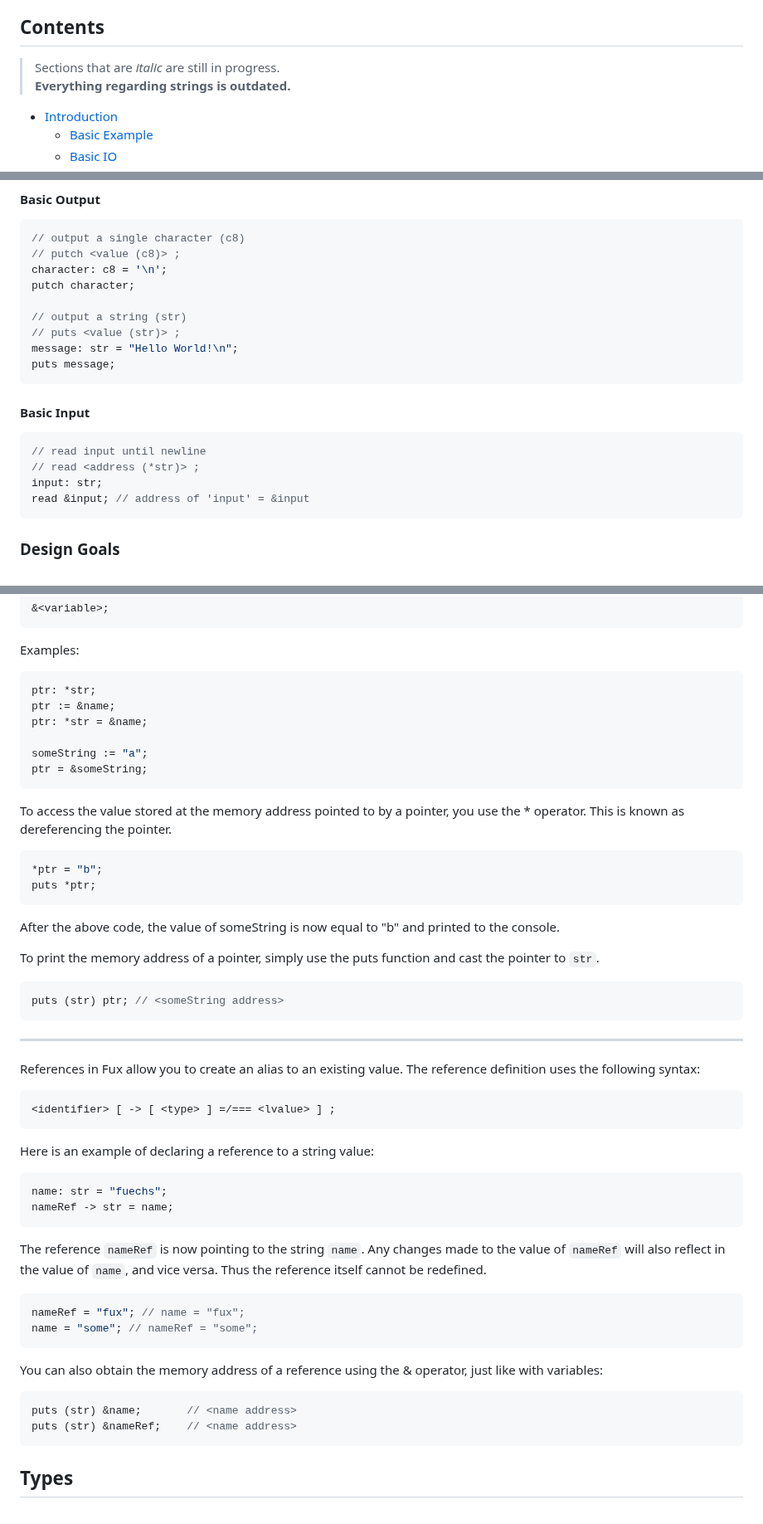
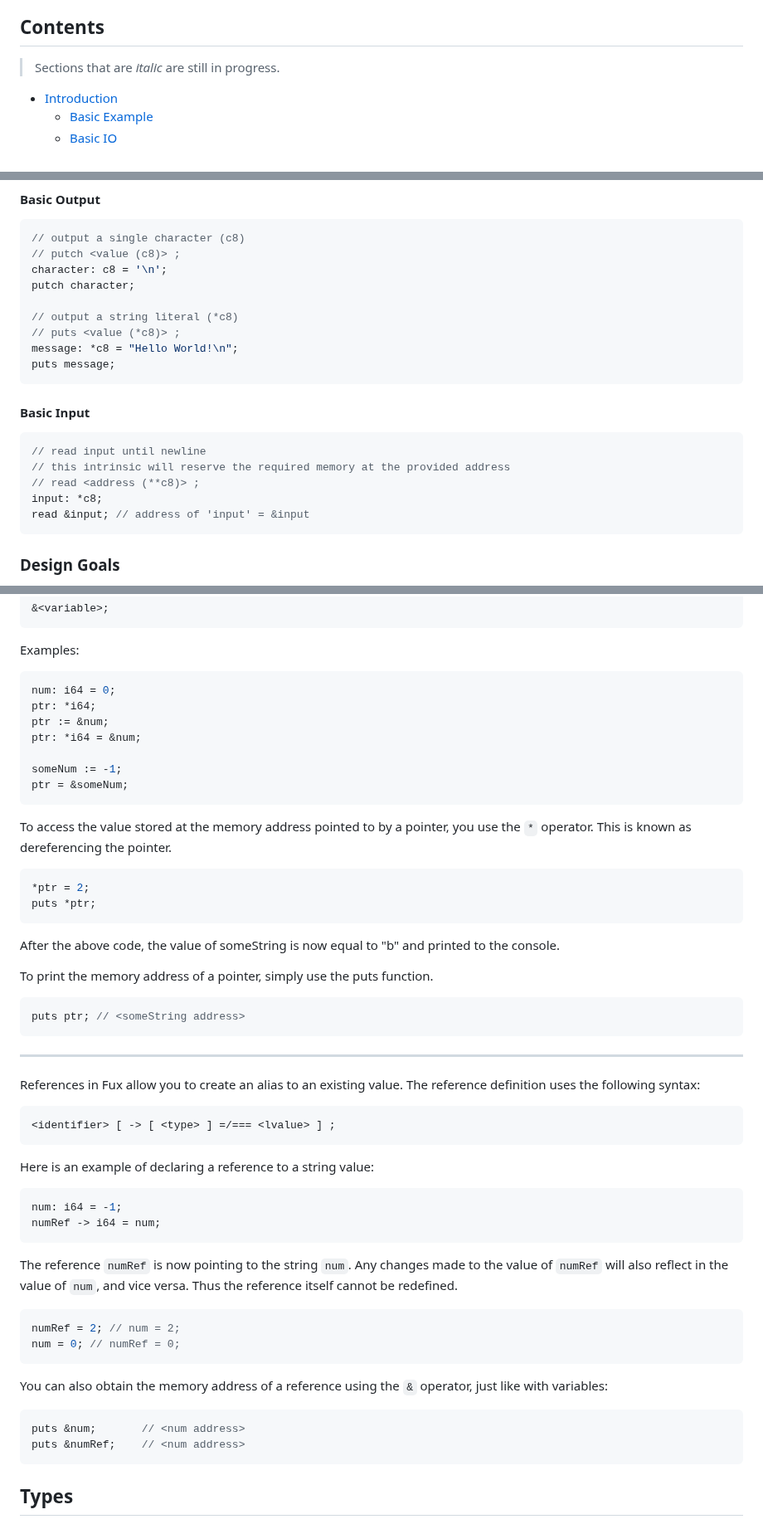
Before and after one commit to Fuechs/Fux, a Markdown page: docs/README.md, 3 parts joined by grey strips. Shown at 83% size. Drawn GitHub-style.

Commit message:
update information on strings

````diff
--- a/docs/README.md
+++ b/docs/README.md
@@ -16,8 +16,7 @@
 
 ## Contents
 
-> Sections that are *italic* are still in progress. \
-> **Everything regarding strings is outdated.**
+> Sections that are *italic* are still in progress.
 
 - [Introduction](#introduction)
     - [Basic Example](#basic-example)
@@ -181,9 +190,9 @@ For that, we use the `puts` keyword, which will directly output a string to the
 character: c8 = '\n';
 putch character;
 
-// output a string (str)
-// puts <value (str)> ;
-message: str = "Hello World!\n";
+// output a string literal (*c8)
+// puts <value (*c8)> ;
+message: *c8 = "Hello World!\n";
 puts message;
 ```
 
@@ -191,8 +200,9 @@ puts message;
 
 ```rust
 // read input until newline
-// read <address (*str)> ;
-input: str;
+// this intrinsic will reserve the required memory at the provided address
+// read <address (**c8)> ;
+input: *c8;
 read &input; // address of 'input' = &input
 ```
 
@@ -252,27 +262,28 @@ To get the address of a variable in Fux, you use the & operator. This operator r
 Examples:
 
 ```rust
-ptr: *str;
-ptr := &name;
-ptr: *str = &name;
+num: i64 = 0;
+ptr: *i64;
+ptr := &num;
+ptr: *i64 = &num;
 
-someString := "a";
-ptr = &someString;
+someNum := -1;
+ptr = &someNum;
 ```
 
-To access the value stored at the memory address pointed to by a pointer, you use the * operator. This is known as dereferencing the pointer.
+To access the value stored at the memory address pointed to by a pointer, you use the `*` operator. This is known as dereferencing the pointer.
 
 ```rust
-*ptr = "b";
+*ptr = 2;
 puts *ptr;
 ```
 
 After the above code, the value of someString is now equal to "b" and printed to the console.
 
-To print the memory address of a pointer, simply use the puts function and cast the pointer to `str`.
+To print the memory address of a pointer, simply use the puts function.
 
 ```rust
-puts (str) ptr; // <someString address>
+puts ptr; // <someString address>
 ```
 
 ---
@@ -286,22 +297,22 @@ References in Fux allow you to create an alias to an existing value. The referen
 Here is an example of declaring a reference to a string value:
 
 ```rust
-name: str = "fuechs";
-nameRef -> str = name;
+num: i64 = -1;
+numRef -> i64 = num;
 ```
 
-The reference `nameRef` is now pointing to the string `name`. Any changes made to the value of `nameRef` will also reflect in the value of `name`, and vice versa. Thus the reference itself cannot be redefined.
+The reference `numRef` is now pointing to the string `num`. Any changes made to the value of `numRef` will also reflect in the value of `num`, and vice versa. Thus the reference itself cannot be redefined.
 
 ```rust
-nameRef = "fux"; // name = "fux";
-name = "some"; // nameRef = "some";
+numRef = 2; // num = 2;
+num = 0; // numRef = 0;
 ```
 
-You can also obtain the memory address of a reference using the & operator, just like with variables:
+You can also obtain the memory address of a reference using the `&` operator, just like with variables:
 
 ```rust
-puts (str) &name;       // <name address>
-puts (str) &nameRef;    // <name address>
+puts &num;       // <num address>
+puts &numRef;    // <num address>
 ```
 
 ## Types
````
Also changed, not shown: other parts of docs/README.md (+24 -16 lines).
